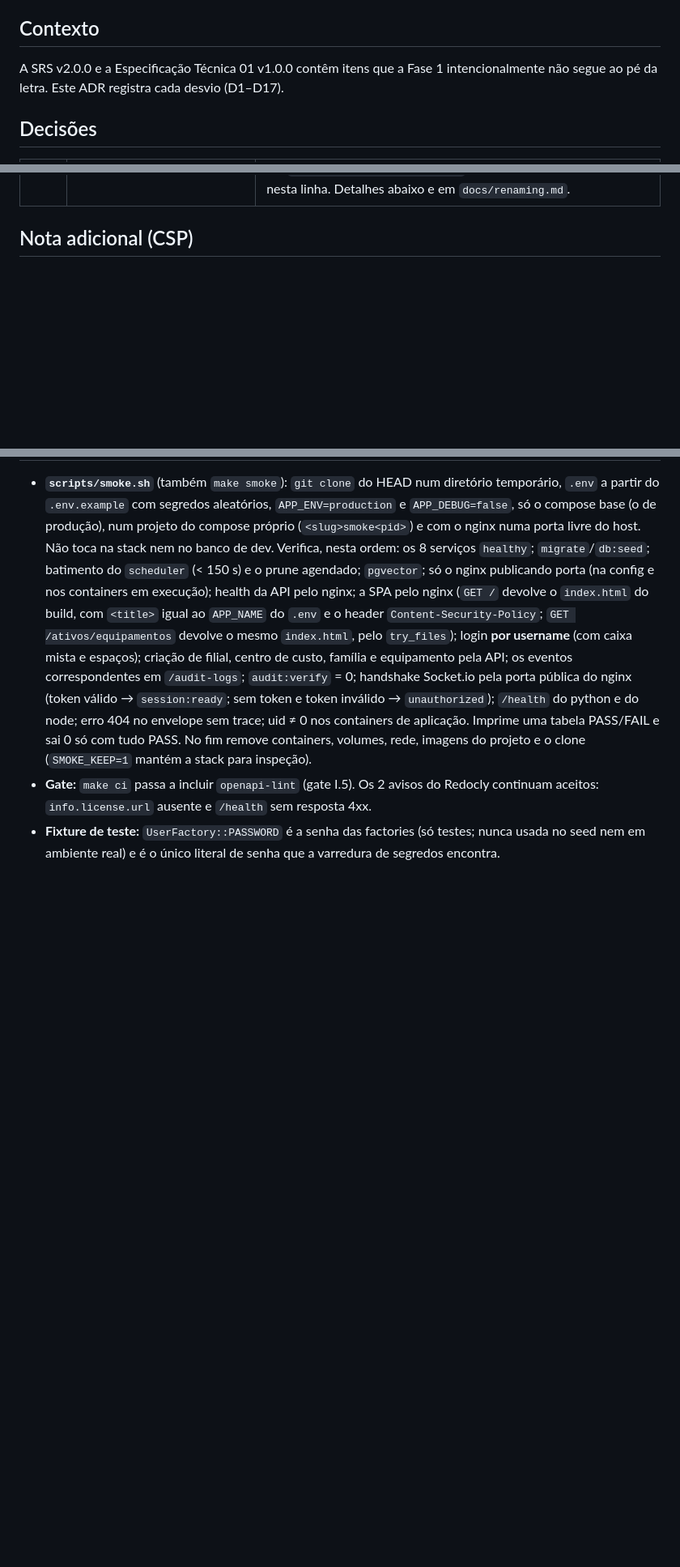
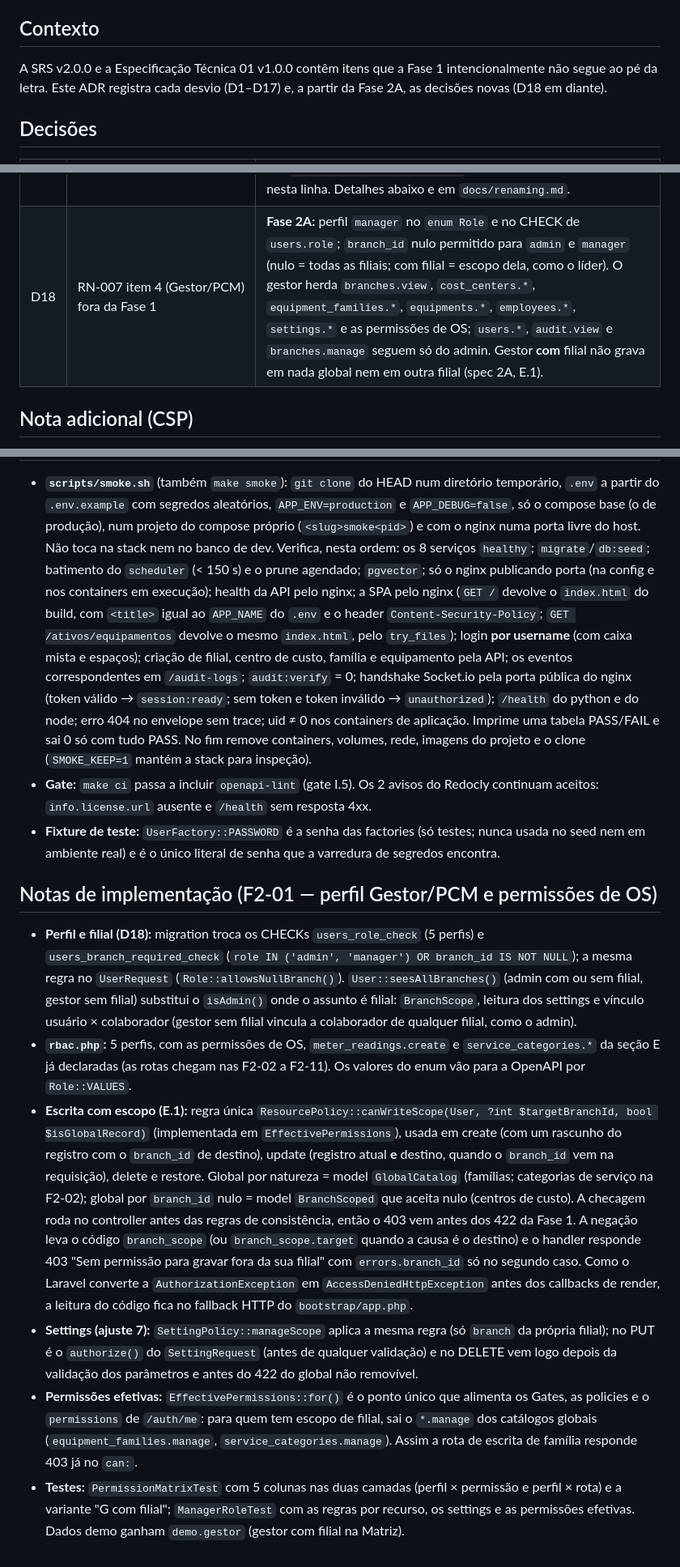
Before and after one commit to ricardodatadev/fleet-management-system-, a Markdown page: docs/adr/0001-desvios-spec.md, 3 parts joined by grey strips. Shown at 81% size. GitHub-like rendering; blank space fills up the shorter version.

```diff
--- a/docs/adr/0001-desvios-spec.md
+++ b/docs/adr/0001-desvios-spec.md
@@ -5,7 +5,7 @@
 
 ## Contexto
 
-A SRS v2.0.0 e a Especificação Técnica 01 v1.0.0 contêm itens que a Fase 1 intencionalmente não segue ao pé da letra. Este ADR registra cada desvio (D1–D17).
+A SRS v2.0.0 e a Especificação Técnica 01 v1.0.0 contêm itens que a Fase 1 intencionalmente não segue ao pé da letra. Este ADR registra cada desvio (D1–D17) e, a partir da Fase 2A, as decisões novas (D18 em diante).
 
 ## Decisões
 
@@ -28,6 +28,7 @@ A SRS v2.0.0 e a Especificação Técnica 01 v1.0.0 contêm itens que a Fase 1 i
 | D15 | Token Bearer em `localStorage` | Aprovado na Fase 1 com CSP estrita. **Risco:** XSS pode roubar o token. Revisão obrigatória na fase do PWA/offline (avaliar cookie httpOnly/OIDC). |
 | D16 | Git | Repositório e fluxo pertencem ao Escrivão. Senior/Íris não executam `git init`, não criam branches de integração nem fazem merge. |
 | D17 | Nome SIGOF-M (Sistema Integrado de Gestão e Otimização de Frota e Manutenção) espalhado como literal | Rebrand para **GOF — Gestão Operacional de Frotas** (2026-10-09, F1-33a/F1-33b). Fonte única: `APP_NAME`, `APP_FULL_NAME` e `APP_SLUG` no `.env` (backend: `config/app.php` `name`/`full_name`/`slug`; front: `src/config/brand.ts`); identificadores técnicos derivam do slug. Guarda `scripts/check-brand.sh` (em `make lint`/`make ci` e no workflow) com allowlist em `scripts/brand-allowlist.txt`; o nome anterior só existe nesta linha. Detalhes abaixo e em `docs/renaming.md`. |
+| D18 | RN-007 item 4 (Gestor/PCM) fora da Fase 1 | **Fase 2A:** perfil `manager` no `enum Role` e no CHECK de `users.role`; `branch_id` nulo permitido para `admin` e `manager` (nulo = todas as filiais; com filial = escopo dela, como o líder). O gestor herda `branches.view`, `cost_centers.*`, `equipment_families.*`, `equipments.*`, `employees.*`, `settings.*` e as permissões de OS; `users.*`, `audit.view` e `branches.manage` seguem só do admin. Gestor **com** filial não grava em nada global nem em outra filial (spec 2A, E.1). |
 
 ## Nota adicional (CSP)
 
@@ -224,3 +225,12 @@ Pesquisa de 2026-10-08. Versões do backend confirmadas no packagist/`composer s
 - **`scripts/smoke.sh`** (também `make smoke`): `git clone` do HEAD num diretório temporário, `.env` a partir do `.env.example` com segredos aleatórios, `APP_ENV=production` e `APP_DEBUG=false`, só o compose base (o de produção), num projeto do compose próprio (`<slug>smoke<pid>`) e com o nginx numa porta livre do host. Não toca na stack nem no banco de dev. Verifica, nesta ordem: os 8 serviços `healthy`; `migrate`/`db:seed`; batimento do `scheduler` (< 150 s) e o prune agendado; `pgvector`; só o nginx publicando porta (na config e nos containers em execução); health da API pelo nginx; a SPA pelo nginx (`GET /` devolve o `index.html` do build, com `<title>` igual ao `APP_NAME` do `.env` e o header `Content-Security-Policy`; `GET /ativos/equipamentos` devolve o mesmo `index.html`, pelo `try_files`); login **por username** (com caixa mista e espaços); criação de filial, centro de custo, família e equipamento pela API; os eventos correspondentes em `/audit-logs`; `audit:verify` = 0; handshake Socket.io pela porta pública do nginx (token válido → `session:ready`; sem token e token inválido → `unauthorized`); `/health` do python e do node; erro 404 no envelope sem trace; uid ≠ 0 nos containers de aplicação. Imprime uma tabela PASS/FAIL e sai 0 só com tudo PASS. No fim remove containers, volumes, rede, imagens do projeto e o clone (`SMOKE_KEEP=1` mantém a stack para inspeção).
 - **Gate:** `make ci` passa a incluir `openapi-lint` (gate I.5). Os 2 avisos do Redocly continuam aceitos: `info.license.url` ausente e `/health` sem resposta 4xx.
 - **Fixture de teste:** `UserFactory::PASSWORD` é a senha das factories (só testes; nunca usada no seed nem em ambiente real) e é o único literal de senha que a varredura de segredos encontra.
+
+## Notas de implementação (F2-01 — perfil Gestor/PCM e permissões de OS)
+
+- **Perfil e filial (D18):** migration troca os CHECKs `users_role_check` (5 perfis) e `users_branch_required_check` (`role IN ('admin', 'manager') OR branch_id IS NOT NULL`); a mesma regra no `UserRequest` (`Role::allowsNullBranch()`). `User::seesAllBranches()` (admin com ou sem filial, gestor sem filial) substitui o `isAdmin()` onde o assunto é filial: `BranchScope`, leitura dos settings e vínculo usuário × colaborador (gestor sem filial vincula a colaborador de qualquer filial, como o admin).
+- **`rbac.php`:** 5 perfis, com as permissões de OS, `meter_readings.create` e `service_categories.*` da seção E já declaradas (as rotas chegam nas F2-02 a F2-11). Os valores do enum vão para a OpenAPI por `Role::VALUES`.
+- **Escrita com escopo (E.1):** regra única `ResourcePolicy::canWriteScope(User, ?int $targetBranchId, bool $isGlobalRecord)` (implementada em `EffectivePermissions`), usada em create (com um rascunho do registro com o `branch_id` de destino), update (registro atual **e** destino, quando o `branch_id` vem na requisição), delete e restore. Global por natureza = model `GlobalCatalog` (famílias; categorias de serviço na F2-02); global por `branch_id` nulo = model `BranchScoped` que aceita nulo (centros de custo). A checagem roda no controller antes das regras de consistência, então o 403 vem antes dos 422 da Fase 1. A negação leva o código `branch_scope` (ou `branch_scope.target` quando a causa é o destino) e o handler responde 403 "Sem permissão para gravar fora da sua filial" com `errors.branch_id` só no segundo caso. Como o Laravel converte a `AuthorizationException` em `AccessDeniedHttpException` antes dos callbacks de render, a leitura do código fica no fallback HTTP do `bootstrap/app.php`.
+- **Settings (ajuste 7):** `SettingPolicy::manageScope` aplica a mesma regra (só `branch` da própria filial); no PUT é o `authorize()` do `SettingRequest` (antes de qualquer validação) e no DELETE vem logo depois da validação dos parâmetros e antes do 422 do global não removível.
+- **Permissões efetivas:** `EffectivePermissions::for()` é o ponto único que alimenta os Gates, as policies e o `permissions` de `/auth/me`: para quem tem escopo de filial, sai o `*.manage` dos catálogos globais (`equipment_families.manage`, `service_categories.manage`). Assim a rota de escrita de família responde 403 já no `can:`.
+- **Testes:** `PermissionMatrixTest` com 5 colunas nas duas camadas (perfil × permissão e perfil × rota) e a variante "G com filial"; `ManagerRoleTest` com as regras por recurso, os settings e as permissões efetivas. Dados demo ganham `demo.gestor` (gestor com filial na Matriz).
```
Also changed, not shown: README.md (+6 -2 lines).
